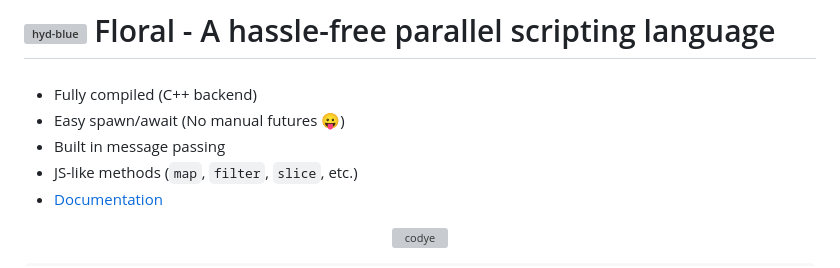
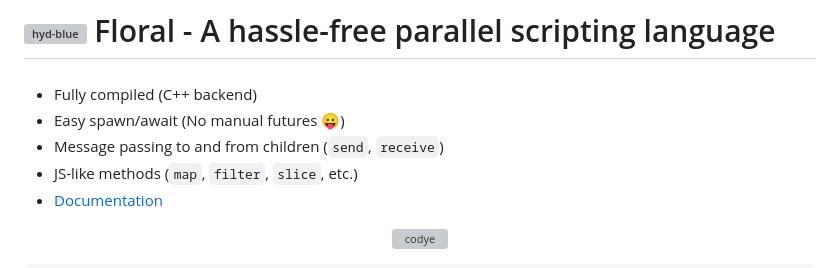
Before and after one commit to FISHARMNIC/Floral, a Markdown page: README.md, the part around the change. GitHub-like rendering; grey boxes are pictures that could not be loaded.

```diff
--- a/README.md
+++ b/README.md
@@ -2,7 +2,7 @@
 ###
 * Fully compiled (C++ backend)
 * Easy spawn/await (No manual futures 😛)
-* Built in message passing
+* Message passing to and from children (`send`, `receive`)
 * JS-like methods (`map`, `filter`, `slice`, etc.)
 * [Documentation](https://fisharmnic.github.io/Floral/)
 <p align="center">
```
